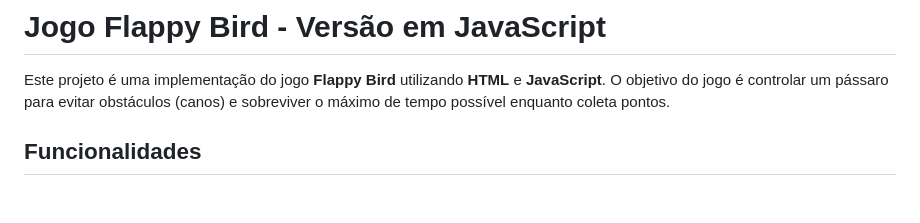
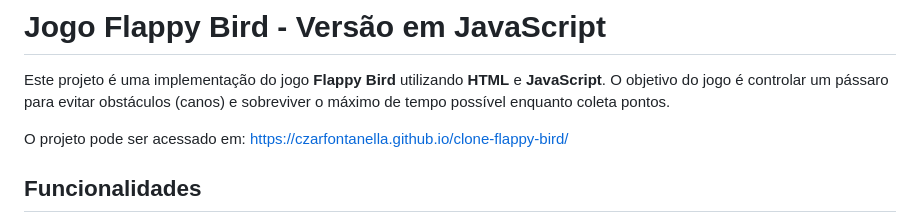
Before and after one commit to CzarFontanella/clone-flappy-bird, a Markdown page: README.md, the part around the change. Drawn GitHub-style; blank space fills up the shorter version.

```diff
--- a/README.md
+++ b/README.md
@@ -1,6 +1,8 @@
 # Jogo Flappy Bird - Versão em JavaScript
 
 Este projeto é uma implementação do jogo **Flappy Bird** utilizando **HTML** e **JavaScript**. O objetivo do jogo é controlar um pássaro para evitar obstáculos (canos) e sobreviver o máximo de tempo possível enquanto coleta pontos.
+
+O projeto pode ser acessado em: https://czarfontanella.github.io/clone-flappy-bird/
 
 ## Funcionalidades
 
```
